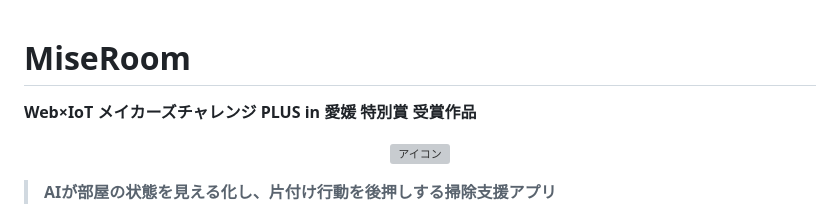
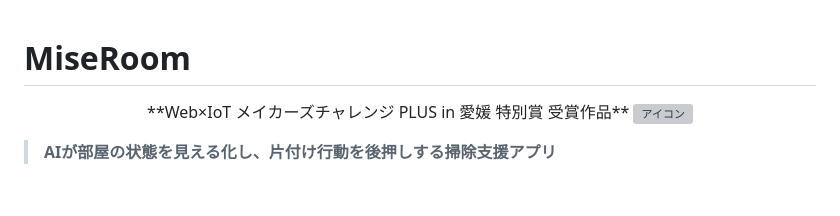
Before and after one commit to takemo777/MiseRoom, a Markdown page: README.md, the part around the change. Drawn GitHub-style; blank space fills up the shorter version; grey boxes are pictures that could not be loaded.

```diff
--- a/README.md
+++ b/README.md
@@ -1,8 +1,8 @@
 # MiseRoom
 
-**Web×IoT メイカーズチャレンジ PLUS in 愛媛 特別賞 受賞作品**
 
 <p align="center">
+  **Web×IoT メイカーズチャレンジ PLUS in 愛媛 特別賞 受賞作品**
   <img src="static/icon/miseroom_icon.png" alt="アイコン" height="300">
 </p>
 
```
